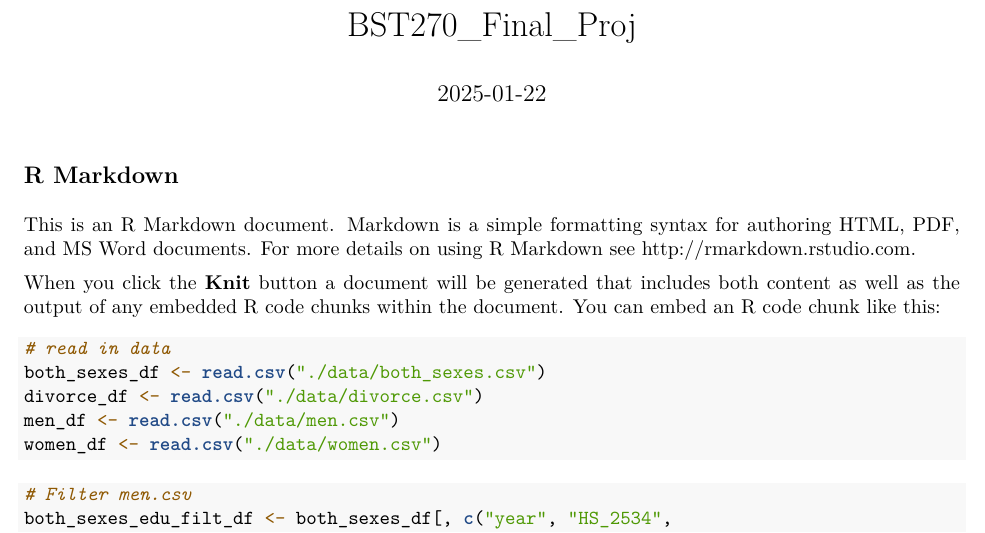
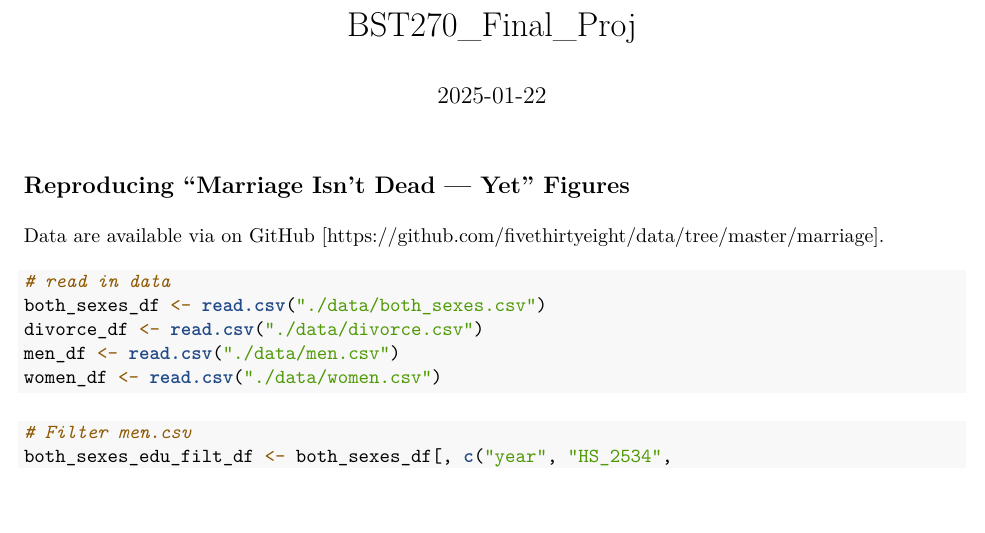
Before and after one commit to mtcarbonneau/bst270_final_project, an R Markdown document (Final_Proj.Rmd): part of page 1 of 3, cut so that both start at the same text, the shorter picture padded with empty space. The pictures show the output file Final_Proj.pdf that the author committed with the source.

Commit message:
Update Rmd

````diff
--- a/Final_Proj.Rmd
+++ b/Final_Proj.Rmd
@@ -8,11 +8,9 @@ date: "2025-01-22"
 knitr::opts_chunk$set(echo = TRUE)
 ```
 
-## R Markdown
+## Reproducing "Marriage Isn’t Dead — Yet" Figures
 
-This is an R Markdown document. Markdown is a simple formatting syntax for authoring HTML, PDF, and MS Word documents. For more details on using R Markdown see <http://rmarkdown.rstudio.com>.
-
-When you click the **Knit** button a document will be generated that includes both content as well as the output of any embedded R code chunks within the document. You can embed an R code chunk like this:
+Data are available via on GitHub [https://github.com/fivethirtyeight/data/tree/master/marriage].
 
 ```{r}
 # read in data
````
Also changed, not shown: Final_Proj.pdf.
